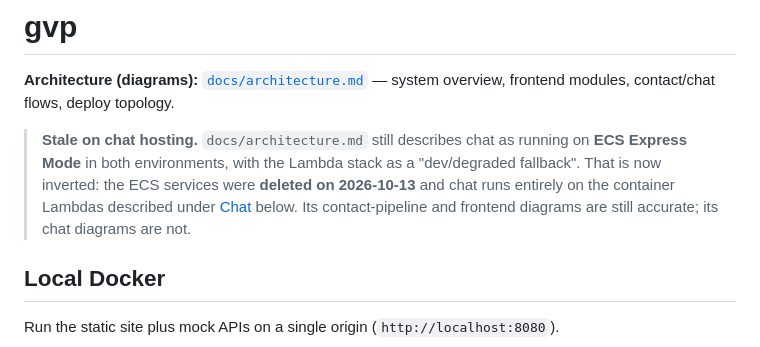
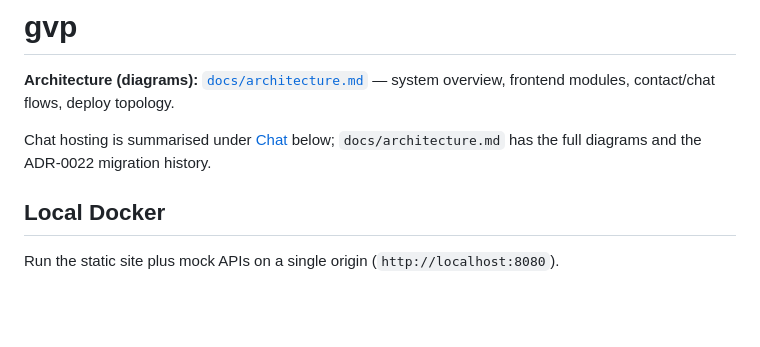
Before and after one commit to geda0/gvp, a Markdown page: README.md, the part around the change. Drawn GitHub-style; blank space fills up the shorter version.

Commit message:
docs(readme): drop the architecture-doc staleness warning, now fixed
83f4a41 re-homed the chat diagrams, so the warning added in afcb820 pointed
at a problem that no longer exists. Replaced with a plain pointer saying where
the full diagrams and the migration history live.

Co-Authored-By: Claude Opus 5 <noreply@anthropic.com>

```diff
--- a/README.md
+++ b/README.md
@@ -2,12 +2,8 @@
 
 **Architecture (diagrams):** [`docs/architecture.md`](docs/architecture.md) — system overview, frontend modules, contact/chat flows, deploy topology.
 
-> **Stale on chat hosting.** `docs/architecture.md` still describes chat as running on
-> **ECS Express Mode** in both environments, with the Lambda stack as a "dev/degraded
-> fallback". That is now inverted: the ECS services were **deleted on 2026-10-13** and
-> chat runs entirely on the container Lambdas described under [Chat](#chat-cloudfront--two-container-lambdas)
-> below. Its contact-pipeline and frontend diagrams are still accurate; its chat diagrams
-> are not.
+Chat hosting is summarised under [Chat](#chat-cloudfront--two-container-lambdas) below;
+`docs/architecture.md` has the full diagrams and the ADR-0022 migration history.
 
 ## Local Docker
 
```
